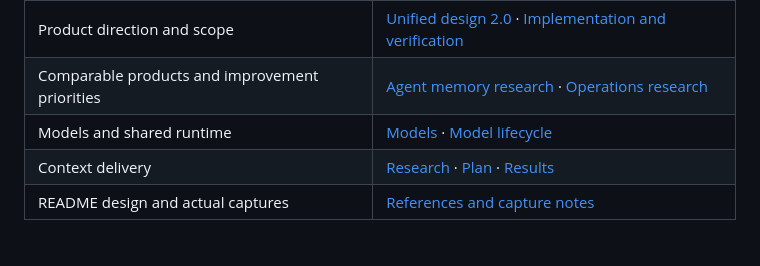
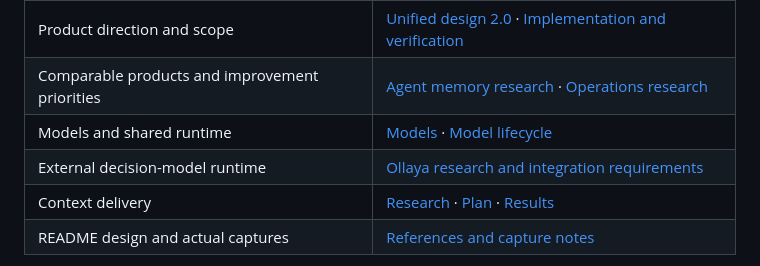
Before and after one commit to tttaliesin/jev-context, a Markdown page: README.en.md, the part around the change. GitHub-like rendering.

Commit message:
docs: research Ollaya runtime and integration requirements

```diff
--- a/README.en.md
+++ b/README.en.md
@@ -191,6 +191,7 @@ The detailed guides and historical reports below are currently **in Korean**. Th
 | Product direction and scope | [Unified design 2.0](docs/design/unified-design.md) · [Implementation and verification](docs/implementation-v2.md) |
 | Comparable products and improvement priorities | [Agent memory research](docs/agent-memory-competitive-research.md) · [Operations research](docs/desktop-operations-research.md) |
 | Models and shared runtime | [Models](docs/models.md) · [Model lifecycle](docs/model-lifecycle-design.md) |
+| External decision-model runtime | [Ollaya research and integration requirements](docs/ollaya-research.md) |
 | Context delivery | [Research](docs/context-efficiency-research.md) · [Plan](docs/context-efficiency-implementation-plan.md) · [Results](docs/context-efficiency-results.md) |
 | README design and actual captures | [References and capture notes](docs/readme-design-references.md) |
 
```
Also changed, not shown: README.md (+1 -0 lines), docs/ollaya-research.md (added, +61 -0 lines).
